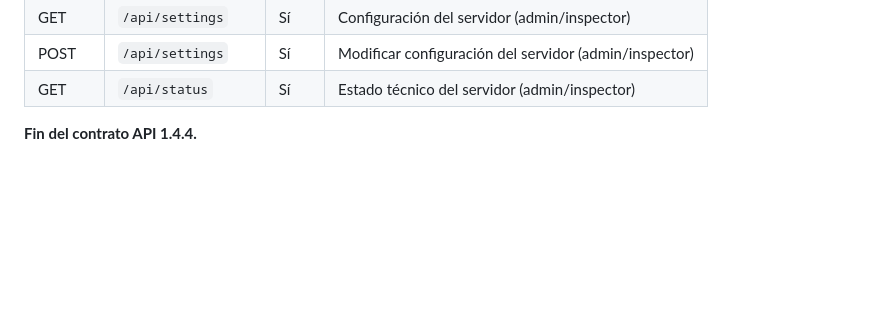
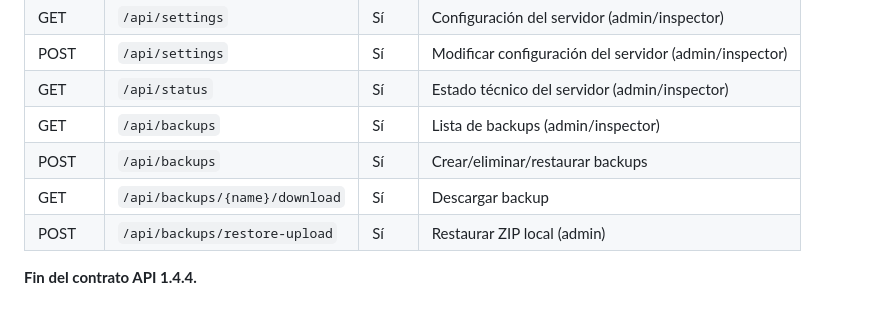
Before and after one commit to scantid-rb/mnores, a Markdown page: api_contract_android.md, the part around one of its changes. Drawn GitHub-style; blank space fills up the shorter version.

```diff
--- a/api_contract_android.md
+++ b/api_contract_android.md
@@ -606,5 +664,9 @@ La versión Android (`APP_VERSION`) es independiente de `API_VERSION`.
 | GET | `/api/settings` | Sí | Configuración del servidor (admin/inspector) |
 | POST | `/api/settings` | Sí | Modificar configuración del servidor (admin/inspector) |
 | GET | `/api/status` | Sí | Estado técnico del servidor (admin/inspector) |
+| GET | `/api/backups` | Sí | Lista de backups (admin/inspector) |
+| POST | `/api/backups` | Sí | Crear/eliminar/restaurar backups |
+| GET | `/api/backups/{name}/download` | Sí | Descargar backup |
+| POST | `/api/backups/restore-upload` | Sí | Restaurar ZIP local (admin) |
 
 **Fin del contrato API 1.4.4.**
```
Also changed, not shown: other parts of api_contract_android.md (+58 -0 lines).
